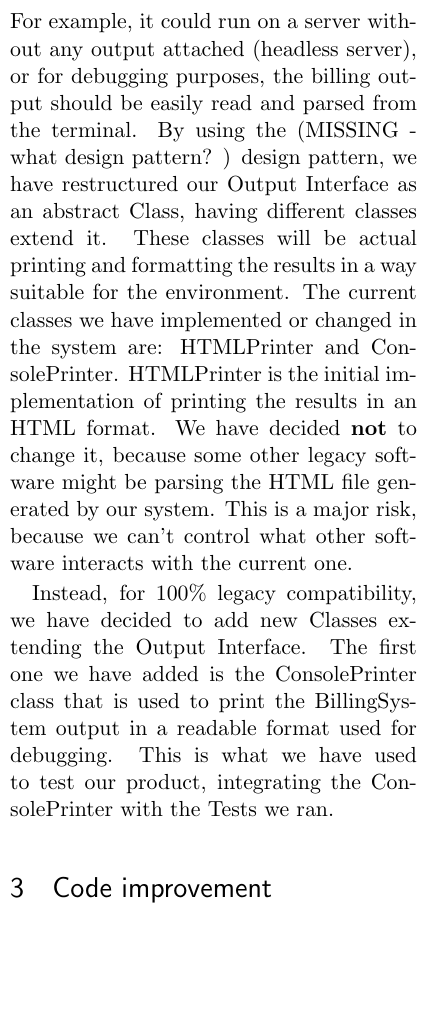
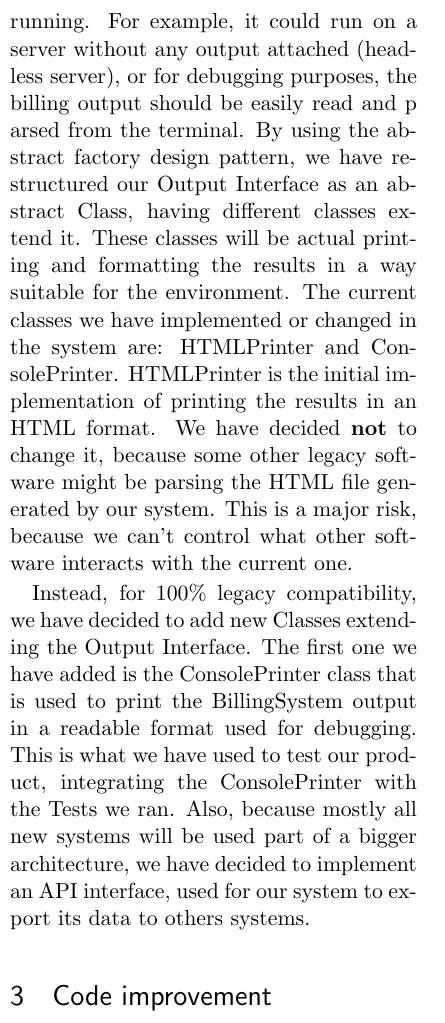
Before and after one commit to xdanx/soft-eng-ind, a LaTeX paper (report.tex): part of one column of page 2 of 4, cut so that both start at the same text, the shorter picture padded with empty space. Compiled offline with pdfLaTeX.

Commit message:
Working on report

```diff
--- a/report.tex
+++ b/report.tex
@@ -107,8 +107,8 @@ In terms of generating the status of the bills for the customers, the system was
 Unfortunately, the only output interface (HtmlPrinter) was generating HTML tables which were not following the W3C standards.
 Because we have decided to make our system as reliable as possible, we had to take into consideration different set-ups where our system would be running.
 For example, it could run on a server without any output attached (headless server), or for debugging purposes,
-the billing output should be easily read and parsed from the terminal.
-By using the (MISSING - what design pattern? ) design pattern, we have restructured our Output Interface as an abstract Class,
+the billing output should be easily read and p arsed from the terminal.
+By using the abstract factory design pattern, we have restructured our Output Interface as an abstract Class,
 having different classes extend it. These classes will be actual printing and formatting the results in a way suitable for the environment.
 The current classes we have implemented or changed in the system are: HTMLPrinter and ConsolePrinter. HTMLPrinter is the initial implementation
 of printing the results in an HTML format. We have decided \textbf{not} to change it, because some other legacy software might be parsing the
@@ -116,7 +116,9 @@ HTML file generated by our system. This is a major risk, because we can't contro
 
 Instead, for 100\% legacy compatibility, we have decided to add new Classes extending the Output Interface.
 The first one we have added is the ConsolePrinter class that is used to print the BillingSystem output in a readable format used for debugging.
-This is what we have used to test our product, integrating the ConsolePrinter with the Tests we ran.
+This is what we have used to test our product, integrating the ConsolePrinter with the Tests we ran. Also, because mostly all new systems will be used
+part of a bigger architecture, we have decided to implement an API interface, used for our system to export its data to others systems.
+
 
 
 
```
